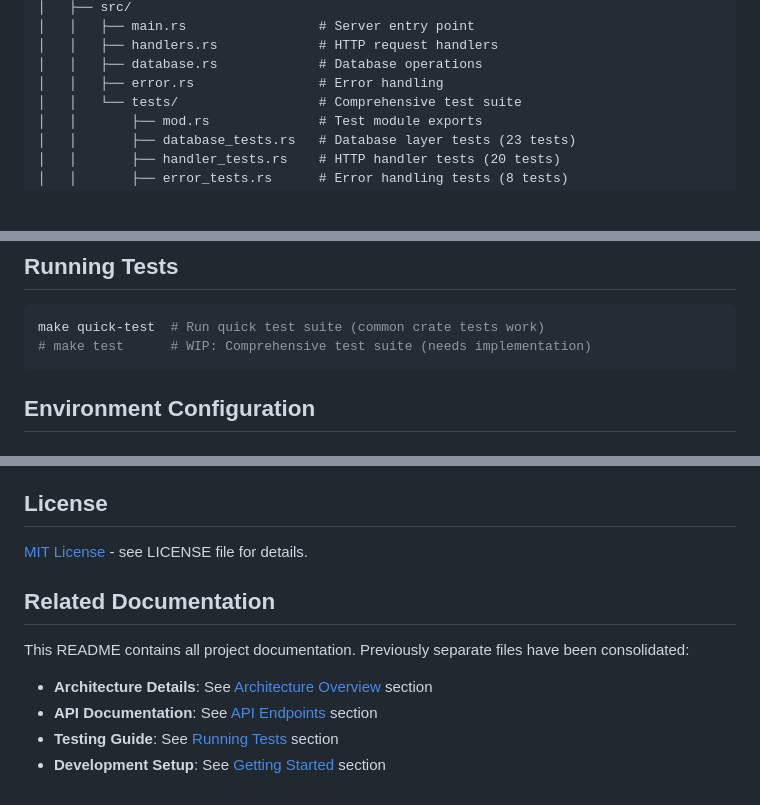
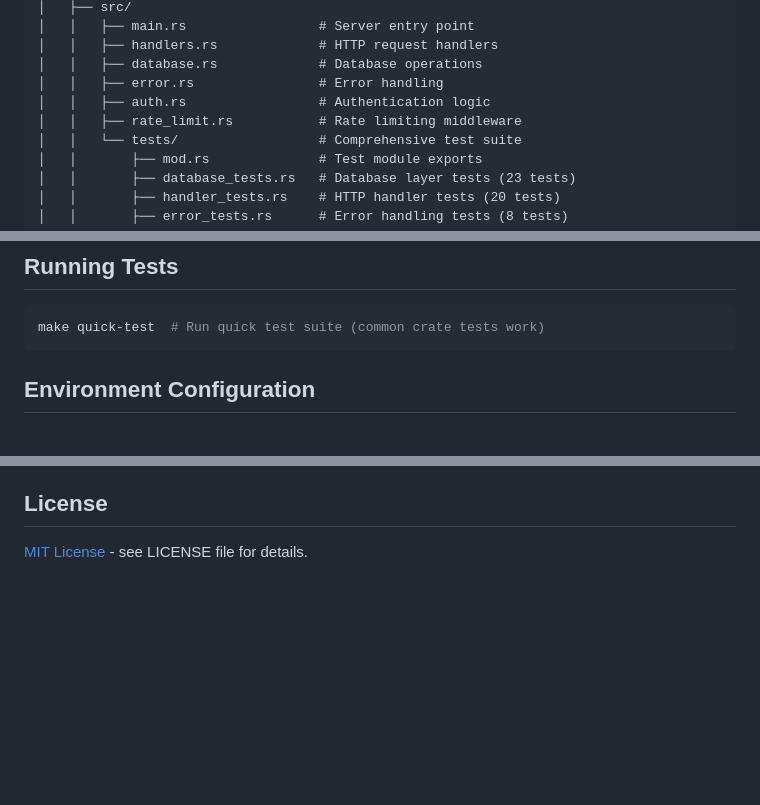
Before and after one commit to nemanjaninkovic-1/rust-tracker, a Markdown page: README.md, 3 parts joined by grey strips. Rendered like a GitHub page; blank space fills up the shorter version.

````diff
--- a/README.md
+++ b/README.md
@@ -110,6 +115,8 @@ rust-tracker/
 │   │   ├── handlers.rs             # HTTP request handlers
 │   │   ├── database.rs             # Database operations
 │   │   ├── error.rs                # Error handling
+│   │   ├── auth.rs                 # Authentication logic
+│   │   ├── rate_limit.rs           # Rate limiting middleware
 │   │   └── tests/                  # Comprehensive test suite
 │   │       ├── mod.rs              # Test module exports
 │   │       ├── database_tests.rs   # Database layer tests (23 tests)
@@ -235,7 +241,6 @@ All endpoints use JSON format and the Task model from the `common` crate. The AP
 
 ```bash
 make quick-test  # Run quick test suite (common crate tests work)
-# make test      # WIP: Comprehensive test suite (needs implementation)
 ```
 
 ## Environment Configuration
@@ -338,12 +340,3 @@ See [Getting Started](#getting-started) for detailed setup instructions.
 ## License
 
 [MIT License](LICENSE) - see LICENSE file for details.
-
-## Related Documentation
-
-This README contains all project documentation. Previously separate files have been consolidated:
-
-- **Architecture Details**: See [Architecture Overview](#architecture-overview) section
-- **API Documentation**: See [API Endpoints](#api-endpoints) section
-- **Testing Guide**: See [Running Tests](#running-tests) section
-- **Development Setup**: See [Getting Started](#getting-started) section
````
Also changed, not shown: other parts of README.md (+21 -20 lines).
